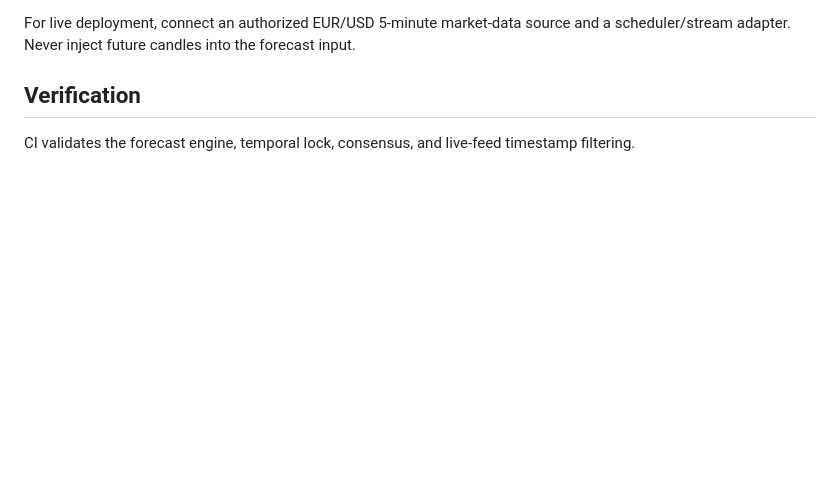
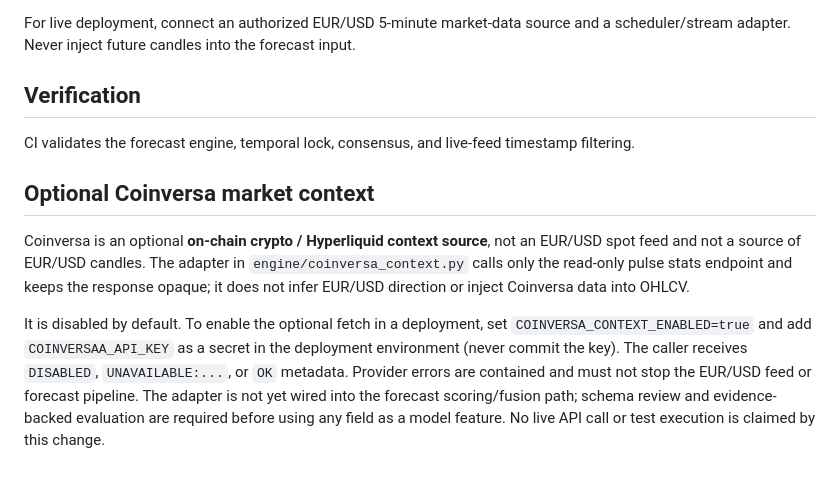
Before and after one commit to hamidhayatijozani/EURUSD-5M-Forecast, a Markdown page: README.md, the part around the change. Rendered like a GitHub page; blank space fills up the shorter version.

Commit message:
docs: document optional Coinversa context boundary

```diff
--- a/README.md
+++ b/README.md
@@ -58,3 +58,21 @@ For live deployment, connect an authorized EUR/USD 5-minute market-data source a
 
 ## Verification
 CI validates the forecast engine, temporal lock, consensus, and live-feed timestamp filtering.
+
+
+## Optional Coinversa market context
+
+Coinversa is an optional **on-chain crypto / Hyperliquid context source**, not an
+EUR/USD spot feed and not a source of EUR/USD candles. The adapter in
+`engine/coinversa_context.py` calls only the read-only pulse stats endpoint and
+keeps the response opaque; it does not infer EUR/USD direction or inject
+Coinversa data into OHLCV.
+
+It is disabled by default. To enable the optional fetch in a deployment, set
+`COINVERSA_CONTEXT_ENABLED=true` and add `COINVERSAA_API_KEY` as a secret in
+the deployment environment (never commit the key). The caller receives
+`DISABLED`, `UNAVAILABLE:...`, or `OK` metadata. Provider errors are
+contained and must not stop the EUR/USD feed or forecast pipeline. The adapter
+is not yet wired into the forecast scoring/fusion path; schema review and
+evidence-backed evaluation are required before using any field as a model
+feature. No live API call or test execution is claimed by this change.
```
